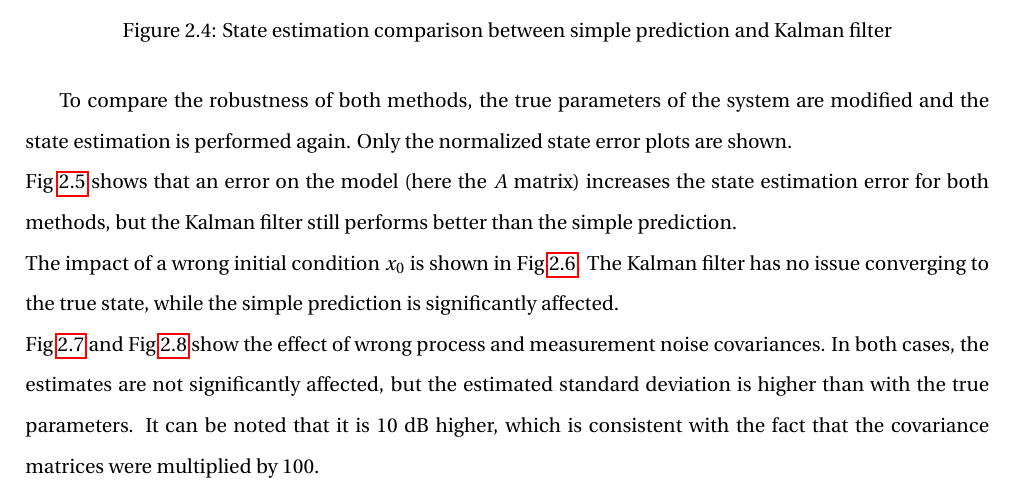
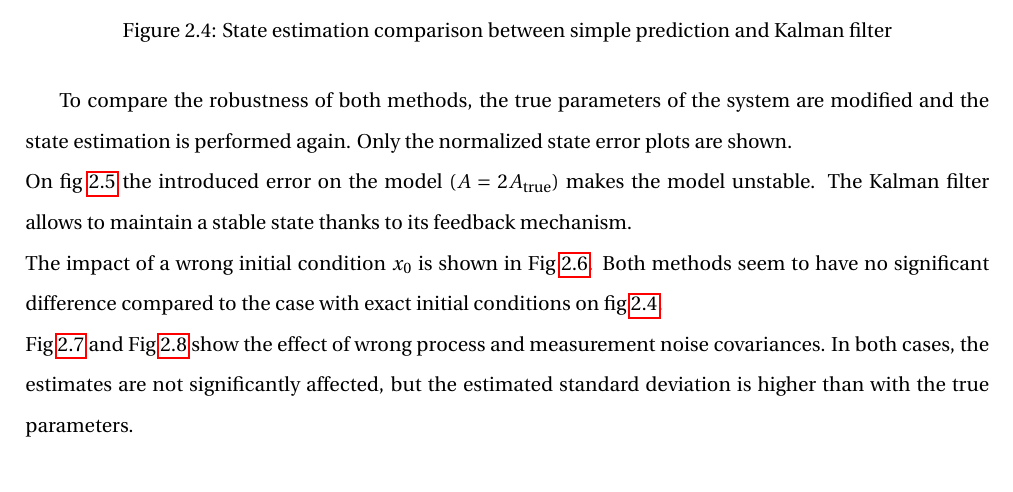
Before and after one commit to e-colot/Advanced-MDDM, a LaTeX document (report/report.tex, which reads report/lab2.tex): part of page 15 of 18, cut so that both start at the same text. Compiled offline with pdfLaTeX.

Commit message:
updated comments on figures modified

```diff
--- a/report/lab2.tex
+++ b/report/lab2.tex
@@ -168,9 +168,9 @@ And those state estimates are compared to the true state, obtained from the Simu
 \end{figure}
 
 To compare the robustness of both methods, the true parameters of the system are modified and the state estimation is performed again. Only the normalized state error plots are shown. \\
-Fig \ref{fig:state_estimation_wrong_A} shows that an error on the model (here the $A$ matrix) increases the state estimation error for both methods, but the Kalman filter still performs better than the simple prediction. \\
-The impact of a wrong initial condition $x_0$ is shown in Fig \ref{fig:state_estimation_wrong_x0}. The Kalman filter has no issue converging to the true state, while the simple prediction is significantly affected. \\
-Fig \ref{fig:state_estimation_wrong_Rv} and Fig \ref{fig:state_estimation_wrong_Rn} show the effect of wrong process and measurement noise covariances. In both cases, the estimates are not significantly affected, but the estimated standard deviation is higher than with the true parameters. It can be noted that it is $10$ dB higher, which is consistent with the fact that the covariance matrices were multiplied by $100$.
+On fig \ref{fig:state_estimation_wrong_A} the introduced error on the model ($A = 2 A_{\text{true}}$) makes the model unstable. The Kalman filter allows to maintain a stable state thanks to its feedback mechanism. \\
+The impact of a wrong initial condition $x_0$ is shown in Fig \ref{fig:state_estimation_wrong_x0}. Both methods seem to have no significant difference compared to the case with exact initial conditions on fig \ref{fig:state_estimation}. \\
+Fig \ref{fig:state_estimation_wrong_Rv} and Fig \ref{fig:state_estimation_wrong_Rn} show the effect of wrong process and measurement noise covariances. In both cases, the estimates are not significantly affected, but the estimated standard deviation is higher than with the true parameters.
 
 \begin{figure}[H]
     \centering
```
Also changed, not shown: report/report.pdf.
